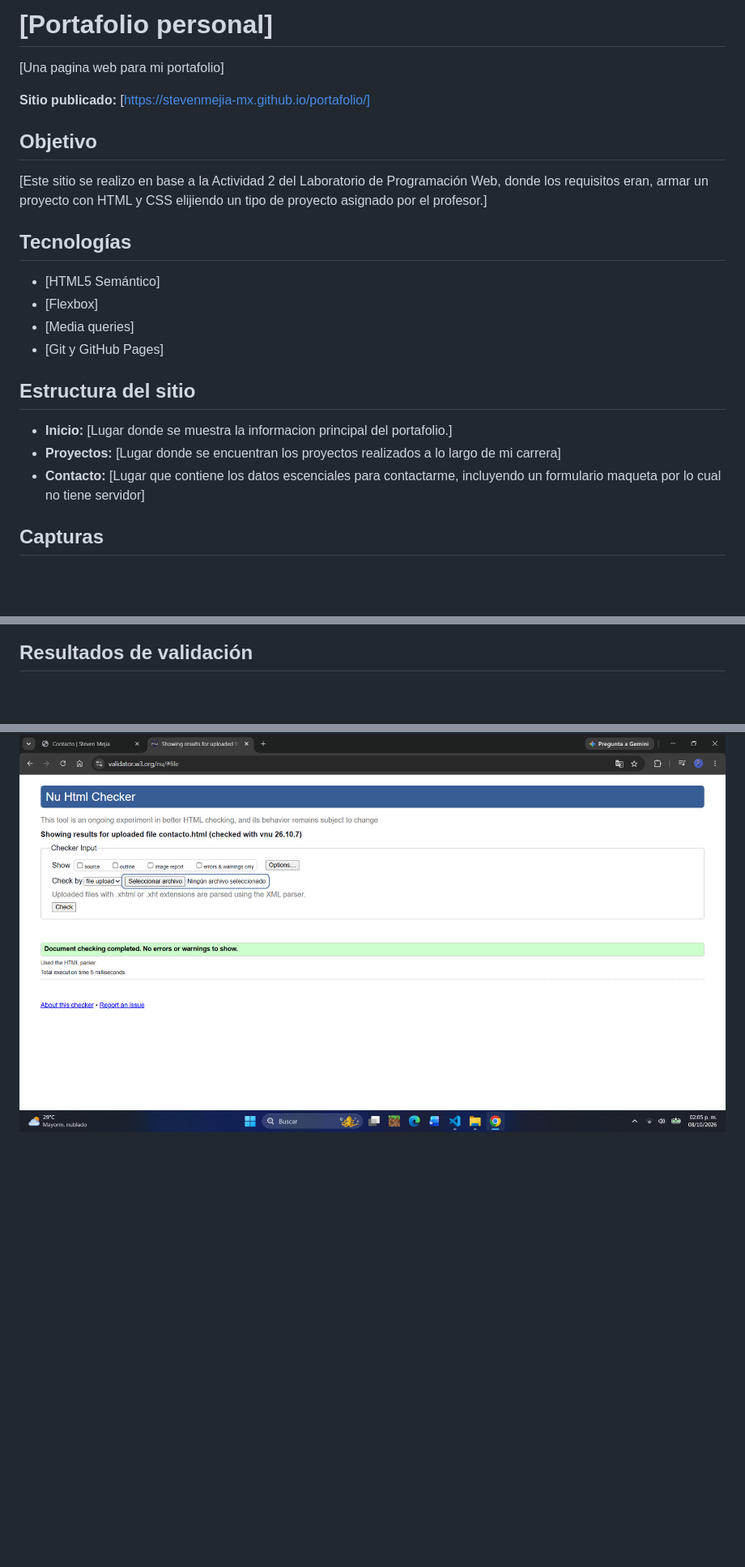
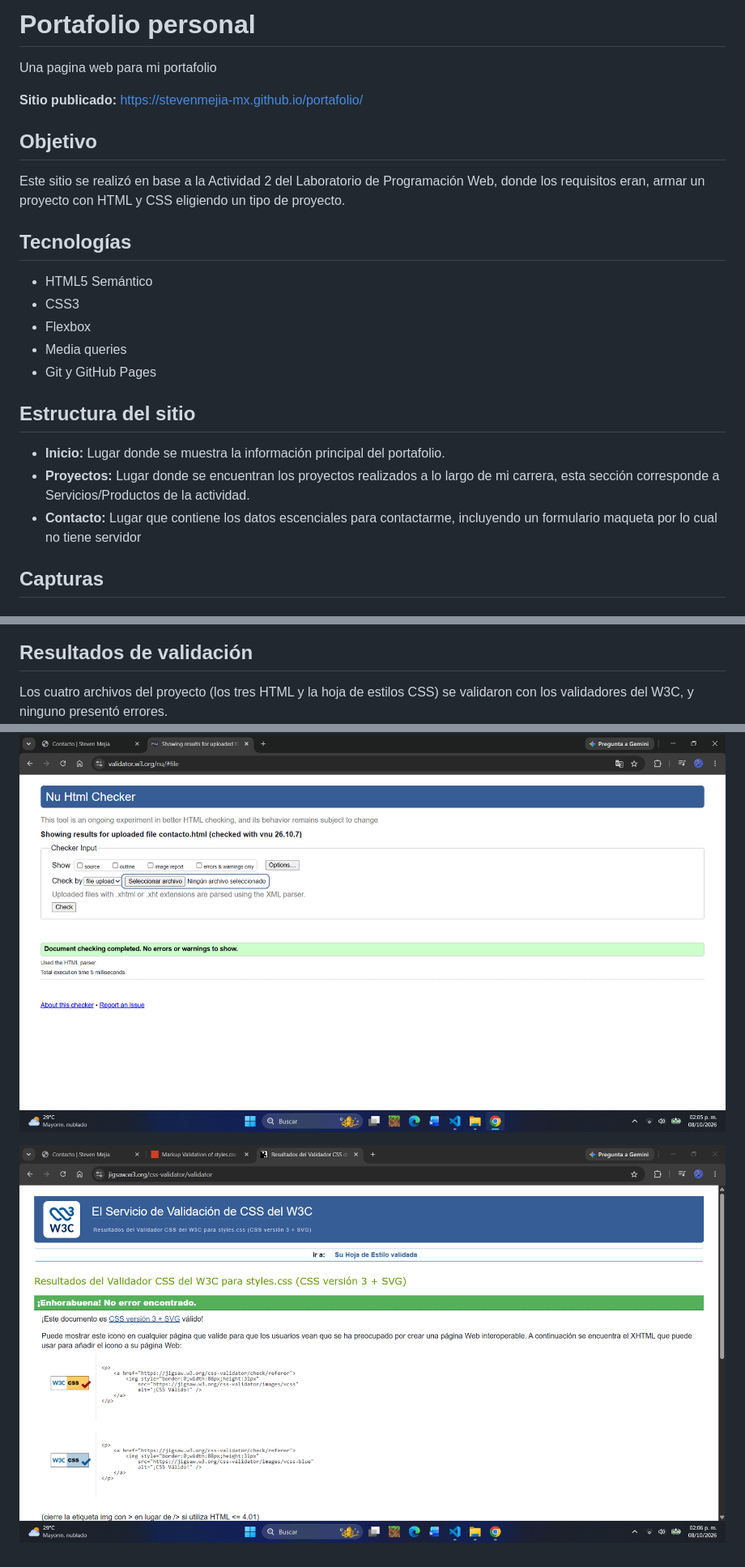
Before and after one commit to StevenMejia-Mx/portafolio, a Markdown page: README.md, 3 parts joined by grey strips. Shown: that part at 81% size. Drawn GitHub-style; pictures changed too: capturas/validacion-css.png (added); blank space fills up the shorter version.

Commit message:
README.md modificado y corrección en capturas

```diff
--- a/README.md
+++ b/README.md
@@ -1,22 +1,23 @@
-# [Portafolio personal]
+# Portafolio personal
 
-[Una pagina web para mi portafolio]
+Una pagina web para mi portafolio
 
-**Sitio publicado:** [https://stevenmejia-mx.github.io/portafolio/]
+**Sitio publicado:** https://stevenmejia-mx.github.io/portafolio/
 
 ## Objetivo
-[Este sitio se realizo en base a la Actividad 2 del Laboratorio de Programación Web, donde los requisitos eran, armar un proyecto con HTML y CSS elijiendo un tipo de proyecto asignado por el profesor.]
+Este sitio se realizó en base a la Actividad 2 del Laboratorio de Programación Web, donde los requisitos eran, armar un proyecto con HTML y CSS eligiendo un tipo de proyecto.
 
 ## Tecnologías
-- [HTML5 Semántico]
-- [Flexbox]
-- [Media queries]
-- [Git y GitHub Pages]
+- HTML5 Semántico
+- CSS3
+- Flexbox
+- Media queries
+- Git y GitHub Pages
 
 ## Estructura del sitio
-- **Inicio:** [Lugar donde se muestra la informacion principal del portafolio.]
-- **Proyectos:** [Lugar donde se encuentran los proyectos realizados a lo largo de mi carrera]
-- **Contacto:** [Lugar que contiene los datos escenciales para contactarme, incluyendo un formulario maqueta por lo cual no tiene servidor]
+- **Inicio:** Lugar donde se muestra la información principal del portafolio.
+- **Proyectos:** Lugar donde se encuentran los proyectos realizados a lo largo de mi carrera, esta sección corresponde a Servicios/Productos de la actividad.
+- **Contacto:** Lugar que contiene los datos escenciales para contactarme, incluyendo un formulario maqueta por lo cual no tiene servidor
 
 ## Capturas
 ### Vista de escritorio
@@ -34,8 +35,11 @@
 ![Página de contacto en vista movil](capturas/movil-contacto.png)
 
 ## Resultados de validación
+Los cuatro archivos del proyecto (los tres HTML y la hoja de estilos CSS) se validaron con los validadores del W3C, y ninguno presentó errores.
 ![Capturas para la validacion de index.html](capturas/validacion-index.png)
 
 ![Capturas para la validacion de proyectos.html](capturas/validacion-proyectos.png)
 
 ![Capturas para la validacion de contacto.html](capturas/validacion-contacto.png)
+
+![Capturas para la validacion de styles.css](capturas/validacion-css.png)
```
